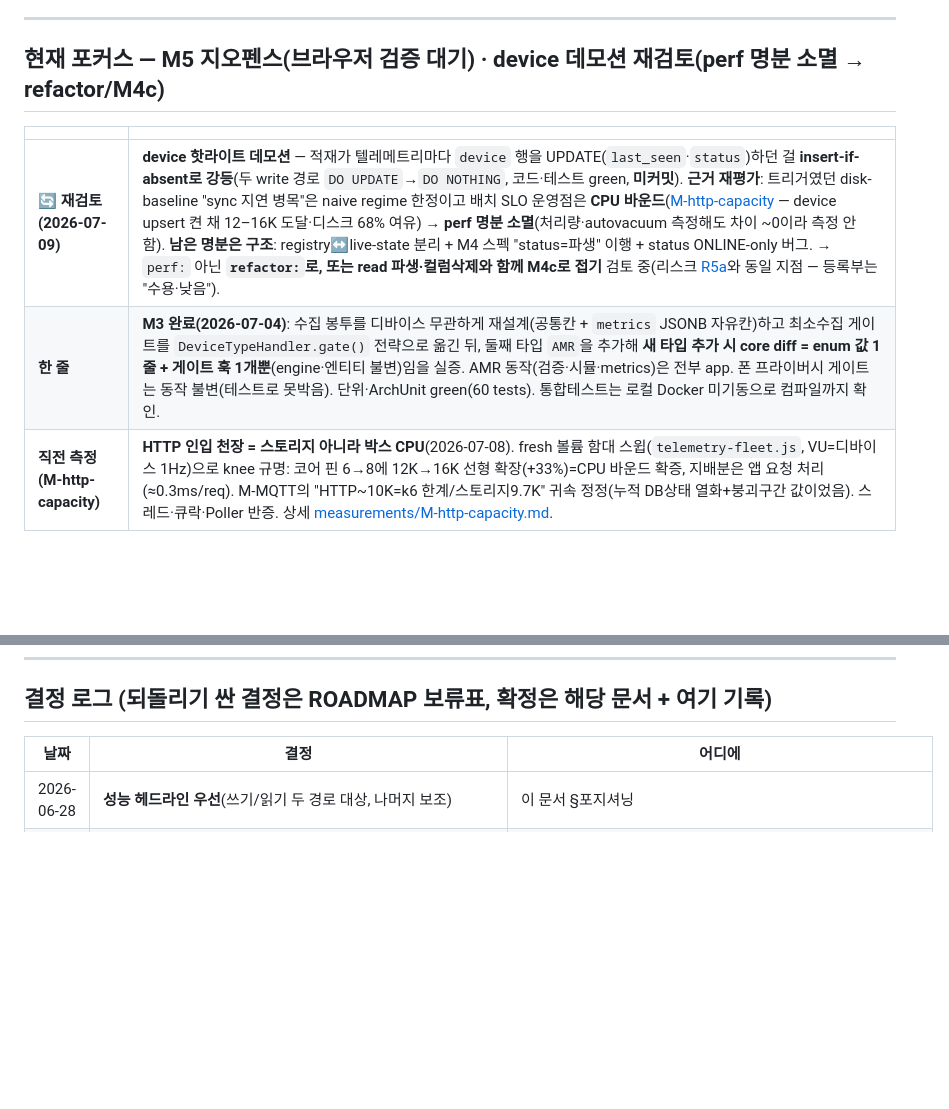
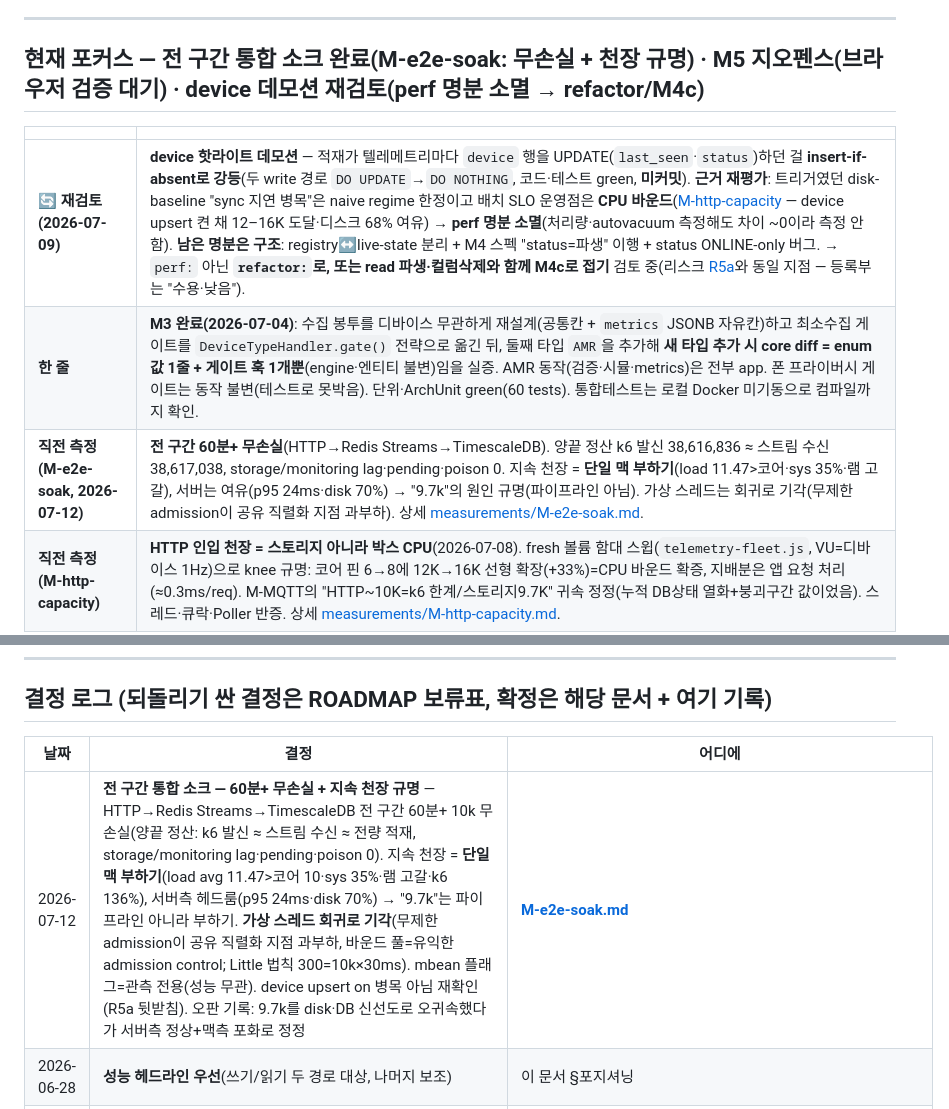
Before and after one commit to thdwjdrl401/locus, a Markdown page: docs/STATUS.md, 2 parts joined by grey strips. GitHub-like rendering; blank space fills up the shorter version.

```diff
--- a/docs/STATUS.md
+++ b/docs/STATUS.md
@@ -6,12 +6,13 @@
 
 ---
 
-## 현재 포커스 — M5 지오펜스(브라우저 검증 대기) · device 데모션 재검토(perf 명분 소멸 → refactor/M4c)
+## 현재 포커스 — 전 구간 통합 소크 완료(M-e2e-soak: 무손실 + 천장 규명) · M5 지오펜스(브라우저 검증 대기) · device 데모션 재검토(perf 명분 소멸 → refactor/M4c)
 
 | | |
 |---|---|
 | **🔄 재검토 (2026-07-09)** | **device 핫라이트 데모션** — 적재가 텔레메트리마다 `device` 행을 UPDATE(`last_seen`·`status`)하던 걸 **insert-if-absent로 강등**(두 write 경로 `DO UPDATE`→`DO NOTHING`, 코드·테스트 green, **미커밋**). **근거 재평가**: 트리거였던 disk-baseline "sync 지연 병목"은 naive regime 한정이고 배치 SLO 운영점은 **CPU 바운드**([M-http-capacity](measurements/M-http-capacity.md) — device upsert 켠 채 12–16K 도달·디스크 68% 여유) → **perf 명분 소멸**(처리량·autovacuum 측정해도 차이 ~0이라 측정 안 함). **남은 명분은 구조**: registry↔live-state 분리 + M4 스펙 "status=파생" 이행 + status ONLINE-only 버그. → `perf:` 아닌 **`refactor:`로, 또는 read 파생·컬럼삭제와 함께 M4c로 접기** 검토 중(리스크 [R5a](RISKS.md)와 동일 지점 — 등록부는 "수용·낮음"). |
 | **한 줄** | **M3 완료(2026-07-04)**: 수집 봉투를 디바이스 무관하게 재설계(공통칸 + `metrics` JSONB 자유칸)하고 최소수집 게이트를 `DeviceTypeHandler.gate()` 전략으로 옮긴 뒤, 둘째 타입 `AMR`을 추가해 **새 타입 추가 시 core diff = enum 값 1줄 + 게이트 훅 1개뿐**(engine·엔티티 불변)임을 실증. AMR 동작(검증·시뮬·metrics)은 전부 app. 폰 프라이버시 게이트는 동작 불변(테스트로 못박음). 단위·ArchUnit green(60 tests). 통합테스트는 로컬 Docker 미기동으로 컴파일까지 확인. |
+| **직전 측정 (M-e2e-soak, 2026-07-12)** | **전 구간 60분+ 무손실**(HTTP→Redis Streams→TimescaleDB). 양끝 정산 k6 발신 38,616,836 ≈ 스트림 수신 38,617,038, storage/monitoring lag·pending·poison 0. 지속 천장 = **단일 맥 부하기**(load 11.47>코어·sys 35%·램 고갈), 서버는 여유(p95 24ms·disk 70%) → "9.7k"의 원인 규명(파이프라인 아님). 가상 스레드는 회귀로 기각(무제한 admission이 공유 직렬화 지점 과부하). 상세 [measurements/M-e2e-soak.md](measurements/M-e2e-soak.md). |
 | **직전 측정 (M-http-capacity)** | **HTTP 인입 천장 = 스토리지 아니라 박스 CPU**(2026-07-08). fresh 볼륨 함대 스윕(`telemetry-fleet.js`, VU=디바이스 1Hz)으로 knee 규명: 코어 핀 6→8에 12K→16K 선형 확장(+33%)=CPU 바운드 확증, 지배분은 앱 요청 처리(≈0.3ms/req). M-MQTT의 "HTTP~10K=k6 한계/스토리지9.7K" 귀속 정정(누적 DB상태 열화+붕괴구간 값이었음). 스레드·큐락·Poller 반증. 상세 [measurements/M-http-capacity.md](measurements/M-http-capacity.md). |
 | **직전 완료 (M-MQTT)** | IoT 표준 수집 전송(디바이스 uplink) + 병목 규명·개선 완결. 인입 병렬화로 3.25K→~9K(2.8배)·HTTP 천장 근접. 브로커=Mosquitto. 상세 [measurements/M-MQTT.md](measurements/M-MQTT.md). |
 | **직전 완료 (M4b B)** | Redis Streams 적재 fan-out 박스 측정: **지속 10k 무손실**(워커4·MAXLEN400K)·**재시작 at-least-once**. 상세 [measurements/M4b.md](measurements/M4b.md)·[raw](measurements/M4b-raw/). 커밋 `f481eb2`·CI green. |
@@ -43,6 +44,7 @@ Device ─HTTP/MQTT→ [수집/배치] → TimescaleDB 하이퍼테이블 (순
 
 | 날짜 | 결정 | 어디에 |
 |---|---|---|
+| 2026-07-12 | **전 구간 통합 소크 — 60분+ 무손실 + 지속 천장 규명** — HTTP→Redis Streams→TimescaleDB 전 구간 60분+ 10k 무손실(양끝 정산: k6 발신 ≈ 스트림 수신 ≈ 전량 적재, storage/monitoring lag·pending·poison 0). 지속 천장 = **단일 맥 부하기**(load avg 11.47>코어 10·sys 35%·램 고갈·k6 136%), 서버측 헤드룸(p95 24ms·disk 70%) → "9.7k"는 파이프라인 아니라 부하기. **가상 스레드 회귀로 기각**(무제한 admission이 공유 직렬화 지점 과부하, 바운드 풀=유익한 admission control; Little 법칙 300=10k×30ms). mbean 플래그=관측 전용(성능 무관). device upsert on 병목 아님 재확인(R5a 뒷받침). 오판 기록: 9.7k를 disk·DB 신선도로 오귀속했다가 서버측 정상+맥측 포화로 정정 | **[M-e2e-soak.md](measurements/M-e2e-soak.md)** |
 | 2026-06-28 | **성능 헤드라인 우선**(쓰기/읽기 두 경로 대상, 나머지 보조) | 이 문서 §포지셔닝 |
 | 2026-06-28 | **M1 = fsync 분할 실험**(배치 insert·flush 설정·그룹 커밋, 결정적 지표=fsync/req) | [`M1.md`](measurements/M1.md) |
 | 2026-06-28 | **M2 = 인메모리 큐 배치**(외부 브로커 0). 최대 처리량은 싱크가 올린다, 큐 아님 | ROADMAP 매핑표 |
```
Also changed, not shown: docs/measurements/M-e2e-soak.md (added, +79 -0 lines).
